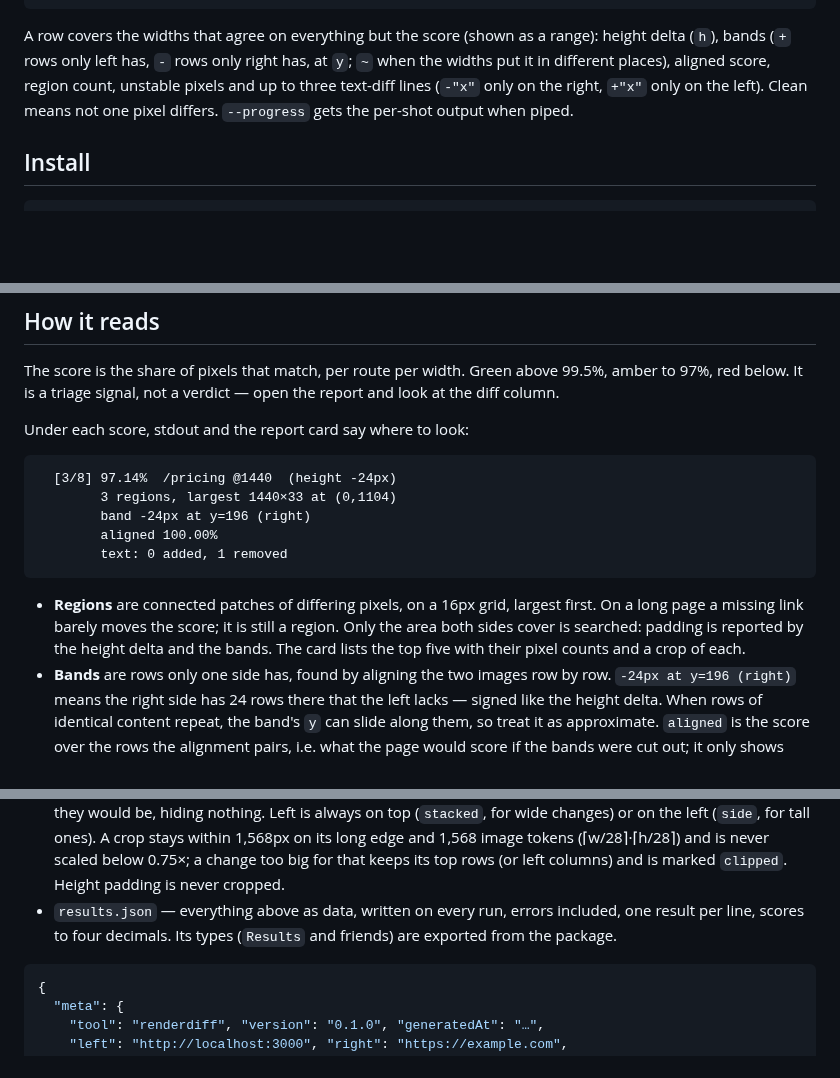
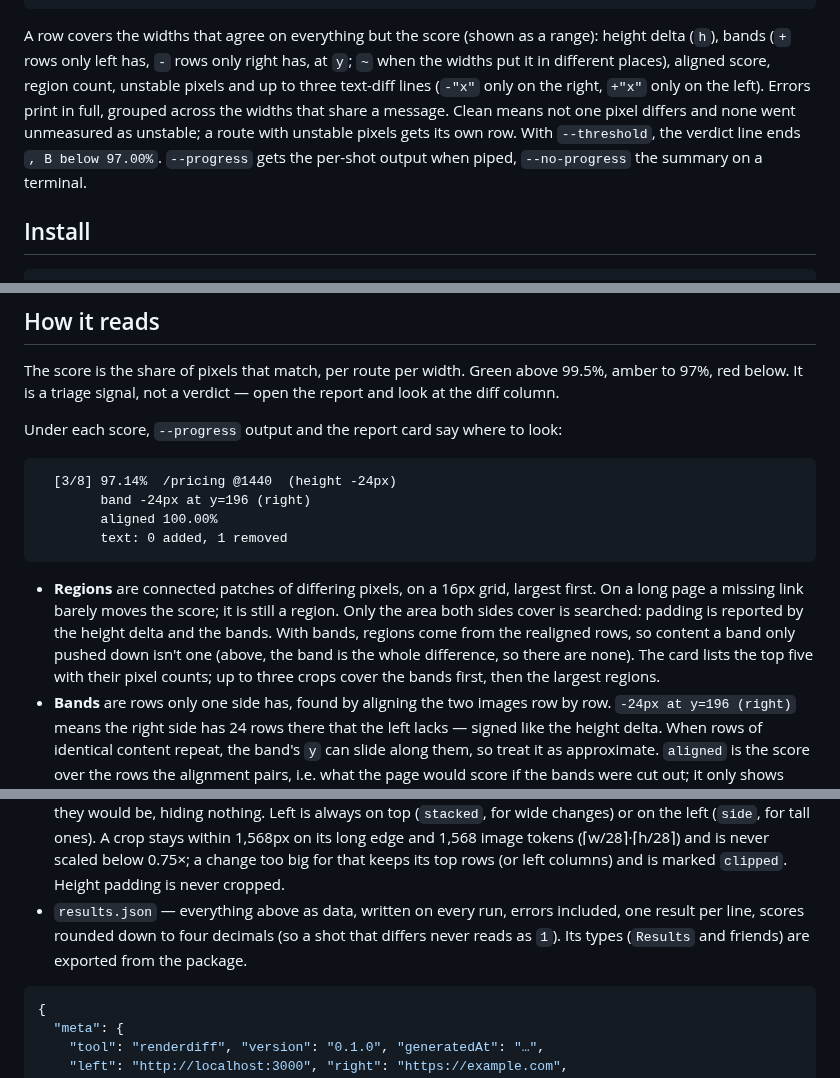
Before and after one commit to tmashara/renderdiff, a Markdown page: README.md, 3 parts joined by grey strips. Drawn GitHub-style; blank space fills up the shorter version.

````diff
--- a/README.md
+++ b/README.md
@@ -31,8 +31,11 @@ renderdiff: 2 of 3 routes differ (6 of 15 shots), 0 errors, worst 97.41% /about@
 A row covers the widths that agree on everything but the score (shown as a range): height
 delta (`h`), bands (`+` rows only left has, `-` rows only right has, at `y`; `~` when the
 widths put it in different places), aligned score, region count, unstable pixels and up to
-three text-diff lines (`-"x"` only on the right, `+"x"` only on the left). Clean means not
-one pixel differs. `--progress` gets the per-shot output when piped.
+three text-diff lines (`-"x"` only on the right, `+"x"` only on the left). Errors print in
+full, grouped across the widths that share a message. Clean means not one pixel differs
+and none went unmeasured as unstable; a route with unstable pixels gets its own row. With
+`--threshold`, the verdict line ends `, B below 97.00%`. `--progress` gets the per-shot
+output when piped, `--no-progress` the summary on a terminal.
 
 ## Install
 
@@ -140,11 +144,10 @@ The score is the share of pixels that match, per route per width. Green above 99
 amber to 97%, red below. It is a triage signal, not a verdict — open the report and
 look at the diff column.
 
-Under each score, stdout and the report card say where to look:
+Under each score, `--progress` output and the report card say where to look:
 
 ```
   [3/8] 97.14%  /pricing @1440  (height -24px)
-        3 regions, largest 1440×33 at (0,1104)
         band -24px at y=196 (right)
         aligned 100.00%
         text: 0 added, 1 removed
@@ -152,8 +155,11 @@ Under each score, stdout and the report card say where to look:
 
 - **Regions** are connected patches of differing pixels, on a 16px grid, largest first. On
   a long page a missing link barely moves the score; it is still a region. Only the area
-  both sides cover is searched: padding is reported by the height delta and the bands. The
-  card lists the top five with their pixel counts and a crop of each.
+  both sides cover is searched: padding is reported by the height delta and the bands. With
+  bands, regions come from the realigned rows, so content a band only pushed down isn't
+  one (above, the band is the whole difference, so there are none). The
+  card lists the top five with their pixel counts; up to three crops cover the bands first,
+  then the largest regions.
 - **Bands** are rows only one side has, found by aligning the two images row by row. `-24px
   at y=196 (right)` means the right side has 24 rows there that the left lacks — signed like
   the height delta. When rows of identical content repeat, the band's `y` can slide along
@@ -194,7 +200,8 @@ Everything lands in the out dir (`./renderdiff-out` by default):
   (⌈w/28⌉·⌈h/28⌉) and is never scaled below 0.75×; a change too big for that keeps its top
   rows (or left columns) and is marked `clipped`. Height padding is never cropped.
 - `results.json` — everything above as data, written on every run, errors included, one
-  result per line, scores to four decimals. Its types (`Results` and friends) are exported
+  result per line, scores rounded down to four decimals (so a shot that differs never
+  reads as `1`). Its types (`Results` and friends) are exported
   from the package.
 
 ```jsonc
````
Also changed, not shown: other parts of README.md (+1 -0 lines), skills/renderdiff/reference.md (+2 -2 lines), synth-out/navplus.1440.c1.png (added), synth-out/navplus.1440.c2.png (added), 8 other files.
